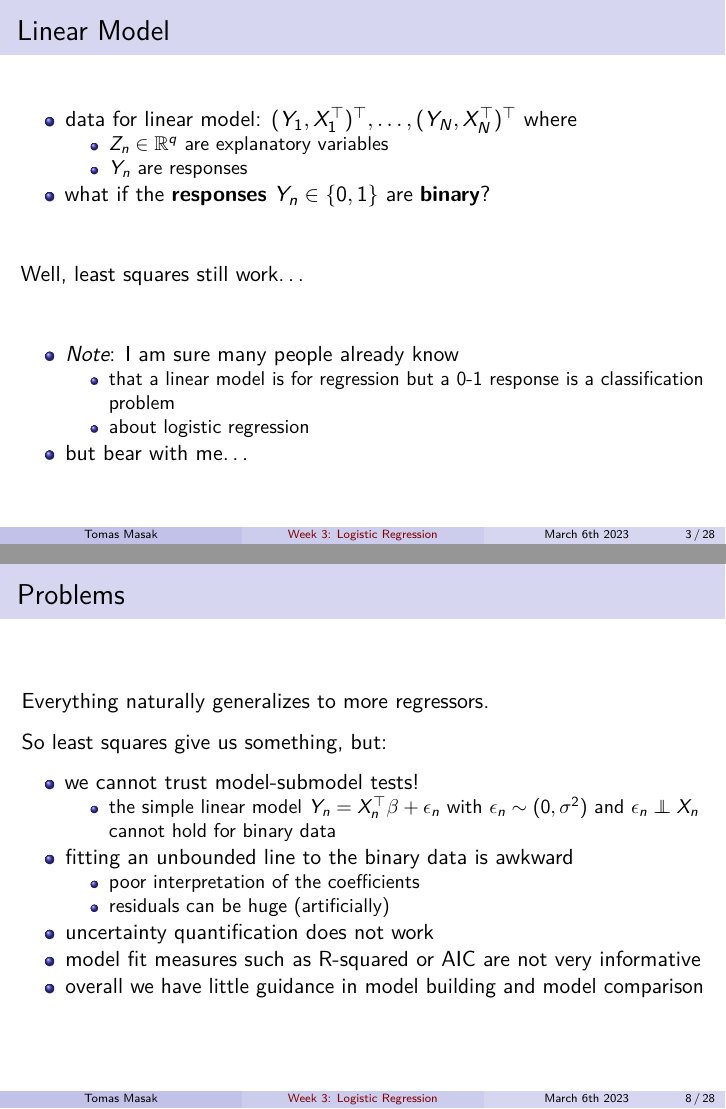
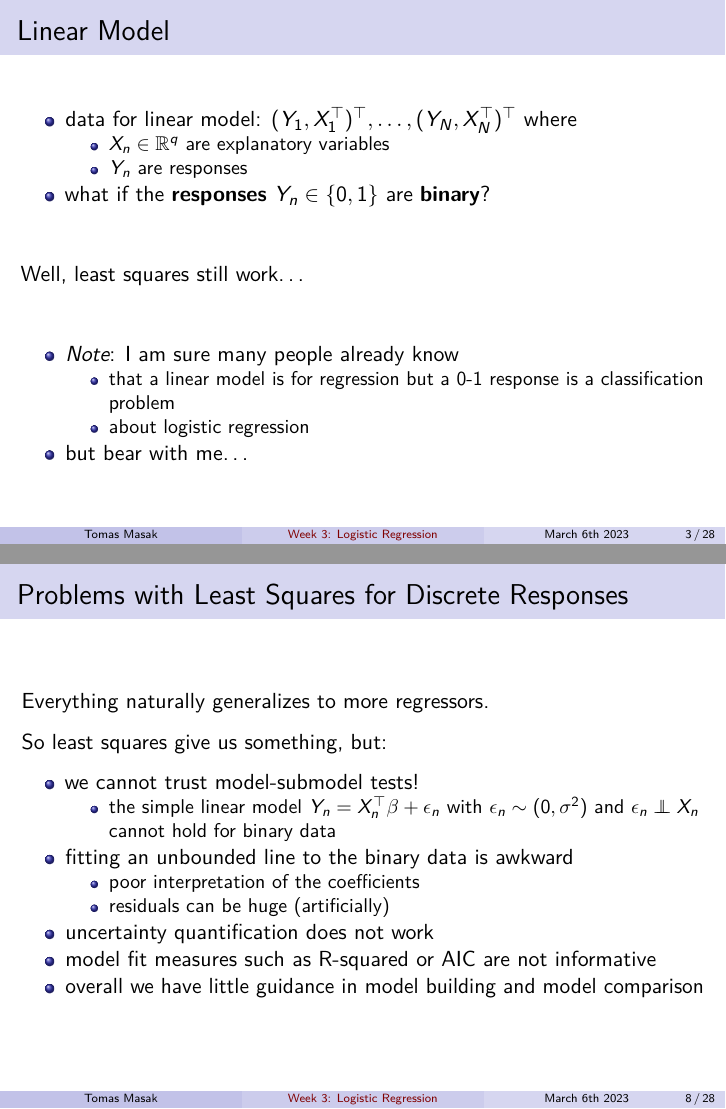
Before and after one commit to TMasak/AppStat, an R Markdown document (Slides/03_logistic_regression.Rmd): pages 3 and 8 of 28, joined at a grey line. Rendered offline with R 4.5, knitr and Pandoc, then LaTeX, with nearby package versions.

Commit message:
Initial commit

````diff
--- a/Slides/03_logistic_regression.Rmd
+++ b/Slides/03_logistic_regression.Rmd
@@ -30,7 +30,7 @@ knitr::opts_chunk$set(echo = FALSE, message = FALSE, warning = FALSE, fig.align=
 ## Linear Model
 
 * data for linear model: $(Y_1,X_1^\top)^\top,\ldots,(Y_N,X_N^\top)^\top$ where
-    - $Z_n \in \R^{q}$ are explanatory variables
+    - $X_n \in \R^{q}$ are explanatory variables
     - $Y_n$ are responses
 * what if the **responses** $Y_n \in \{0,1\}$ are **binary**?
 
@@ -168,7 +168,7 @@ legend("bottomright",legend=paste("AUC",AUC))
 ```
 --->
 
-## Problems
+## Problems with Least Squares for Discrete Responses
 
 Everything naturally generalizes to more regressors.
 
@@ -180,7 +180,7 @@ So least squares give us something, but:
     - poor interpretation of the coefficients
     - residuals can be huge (artificially)
 * uncertainty quantification does not work
-* model fit measures such as R-squared or AIC are not very informative
+* model fit measures such as R-squared or AIC are not informative
 * overall we have little guidance in model building and model comparison
 
 # Logistic Regression
````
